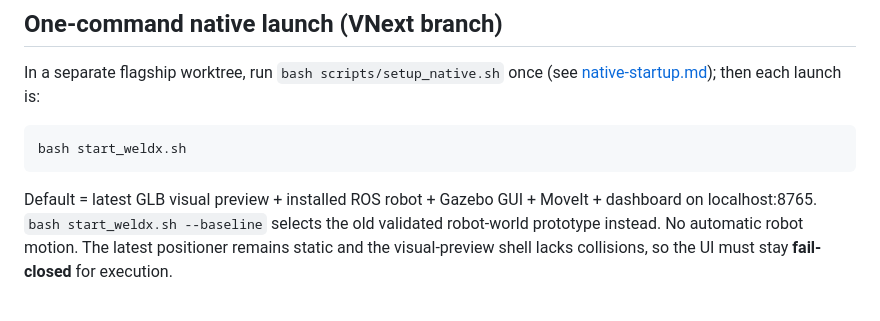
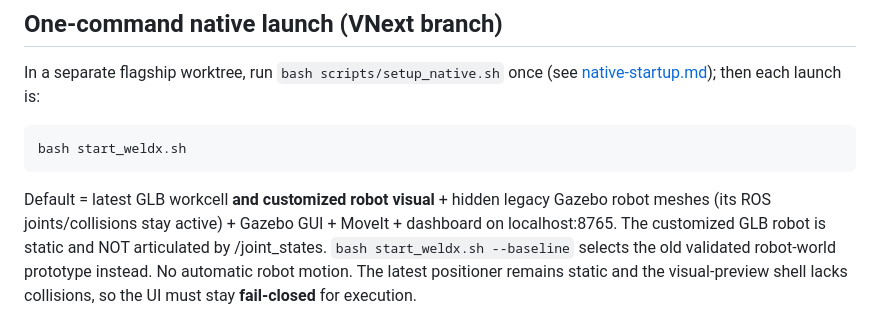
Before and after one commit to mayureshcode/weld-x, a Markdown page: README.md, the part around the change. Drawn GitHub-style.

Commit message:
docs: clarify source robot preview and prevent static model being mistaken for articulation (README.md)

````diff
--- a/README.md
+++ b/README.md
@@ -7,8 +7,10 @@ In a separate flagship worktree, run `bash scripts/setup_native.sh` once (see
 bash start_weldx.sh
 ```
 
-Default = latest GLB visual preview + installed ROS robot + Gazebo GUI +
-MoveIt + dashboard on localhost:8765. `bash start_weldx.sh --baseline`
+Default = latest GLB workcell **and customized robot visual** + hidden
+legacy Gazebo robot meshes (its ROS joints/collisions stay active) + Gazebo GUI +
+MoveIt + dashboard on localhost:8765. The customized GLB robot is static and
+NOT articulated by /joint_states. `bash start_weldx.sh --baseline`
 selects the old validated robot-world prototype instead. No automatic
 robot motion. The latest positioner remains static and the visual-preview
 shell lacks collisions, so the UI must stay **fail-closed** for execution.
````
